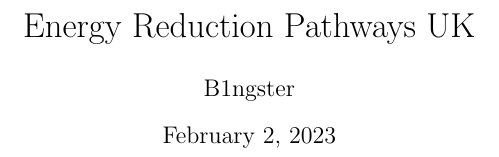
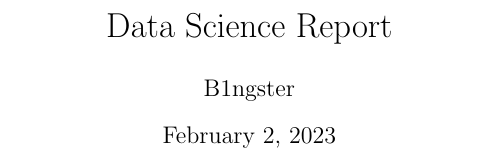
Before and after one commit to b1ngster/repo-template, a LaTeX paper (report/main.tex): part of page 1 of 6, cut at the place of the change. Compiled offline with pdfLaTeX.

Commit message:
Update main.tex

```diff
--- a/report/main.tex
+++ b/report/main.tex
@@ -6,9 +6,13 @@
 \usepackage{graphicx}
 \usepackage{tikz}
 \usetikzlibrary{shapes}
-\usepackage{natbib}
+\usepackage{biblatex}
 \usepackage{hyperref}
 \usepackage{listings}
+
+
+
+
 
 \newcommand{\cmdname}[1]{\texttt{#1}}
 \newcommand\footurl[1]{\footnote{\url{#1}}}
@@ -17,7 +21,7 @@
 \usepackage{upquote}
 
 
-\title{Energy Reduction Pathways UK }
+\title{Data Science Report }
 \author{B1ngster}
 \date{\today}
 
```
Also changed, not shown: report/main.tex (1 more changed lines).
